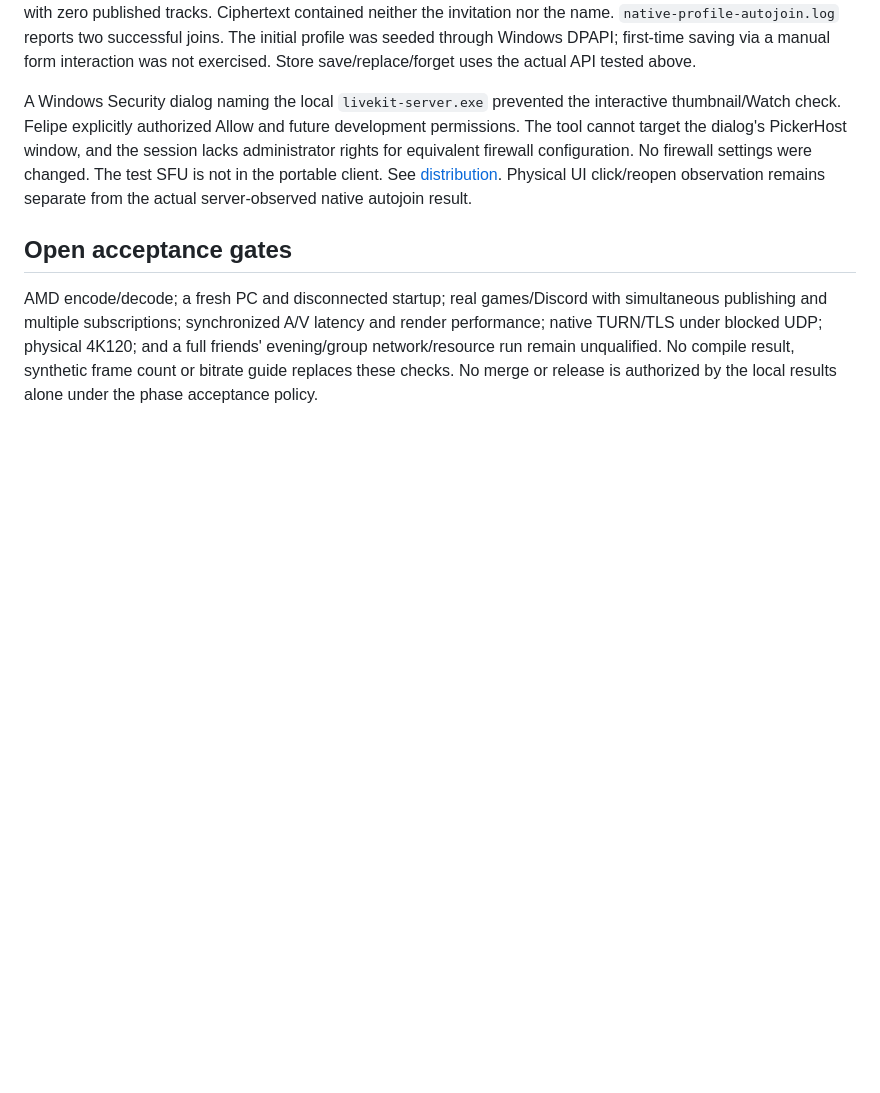
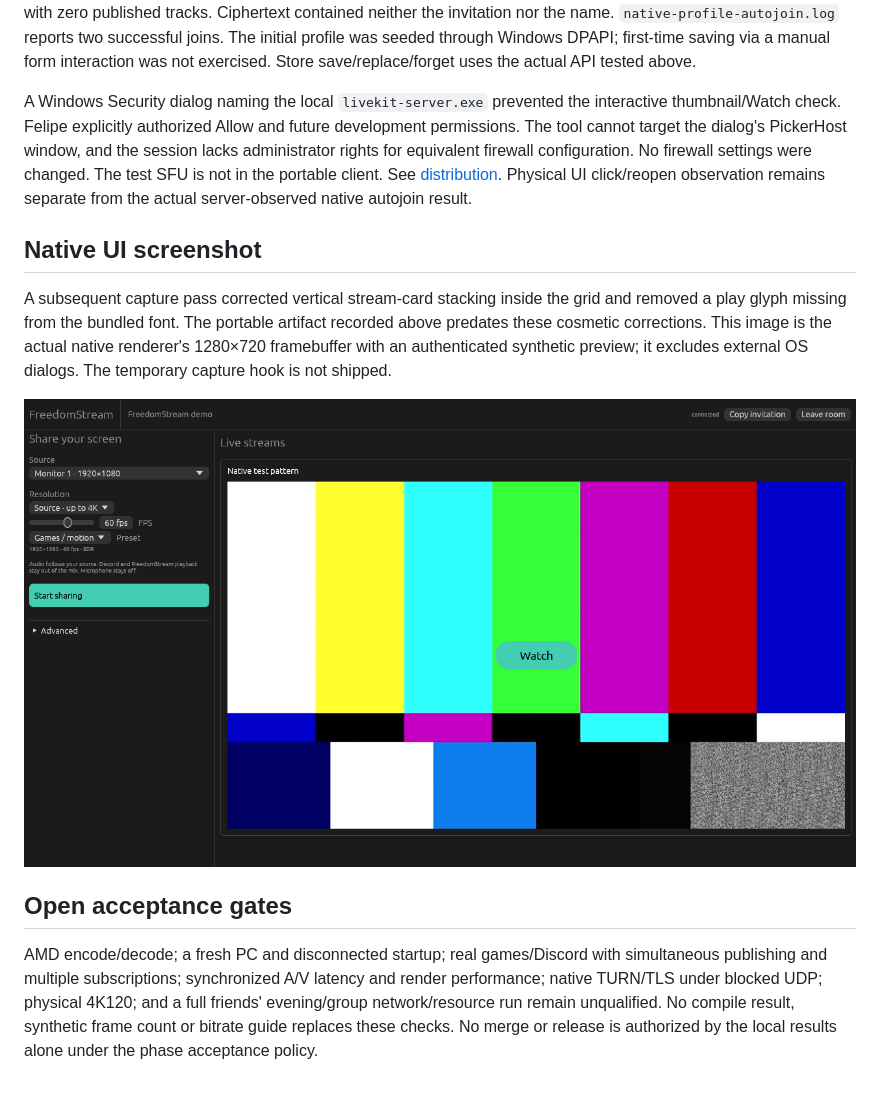
Before and after one commit to Felipebmaitan/podetelar, a Markdown page: docs/verification/phase-11.md, the part around the change. GitHub-like rendering; pictures changed too: docs/images/native-room.png (added); blank space fills up the shorter version.

Commit message:
fix: stack stream cards vertically and capture the native layout

```diff
--- a/docs/verification/phase-11.md
+++ b/docs/verification/phase-11.md
@@ -66,6 +66,16 @@ See [distribution](../distribution.md#saved-room-and-launch-behavior). Physical
 UI click/reopen observation remains separate from the actual server-observed
 native autojoin result.
 
+## Native UI screenshot
+
+A subsequent capture pass corrected vertical stream-card stacking inside the grid
+and removed a play glyph missing from the bundled font. The portable artifact
+recorded above predates these cosmetic corrections. This image is the actual
+native renderer's 1280×720 framebuffer with an authenticated synthetic preview;
+it excludes external OS dialogs. The temporary capture hook is not shipped.
+
+![Native room UI with a test-stream preview](../images/native-room.png)
+
 ## Open acceptance gates
 
 AMD encode/decode; a fresh PC and disconnected startup; real games/Discord with
```
Also changed, not shown: 1 other file.
